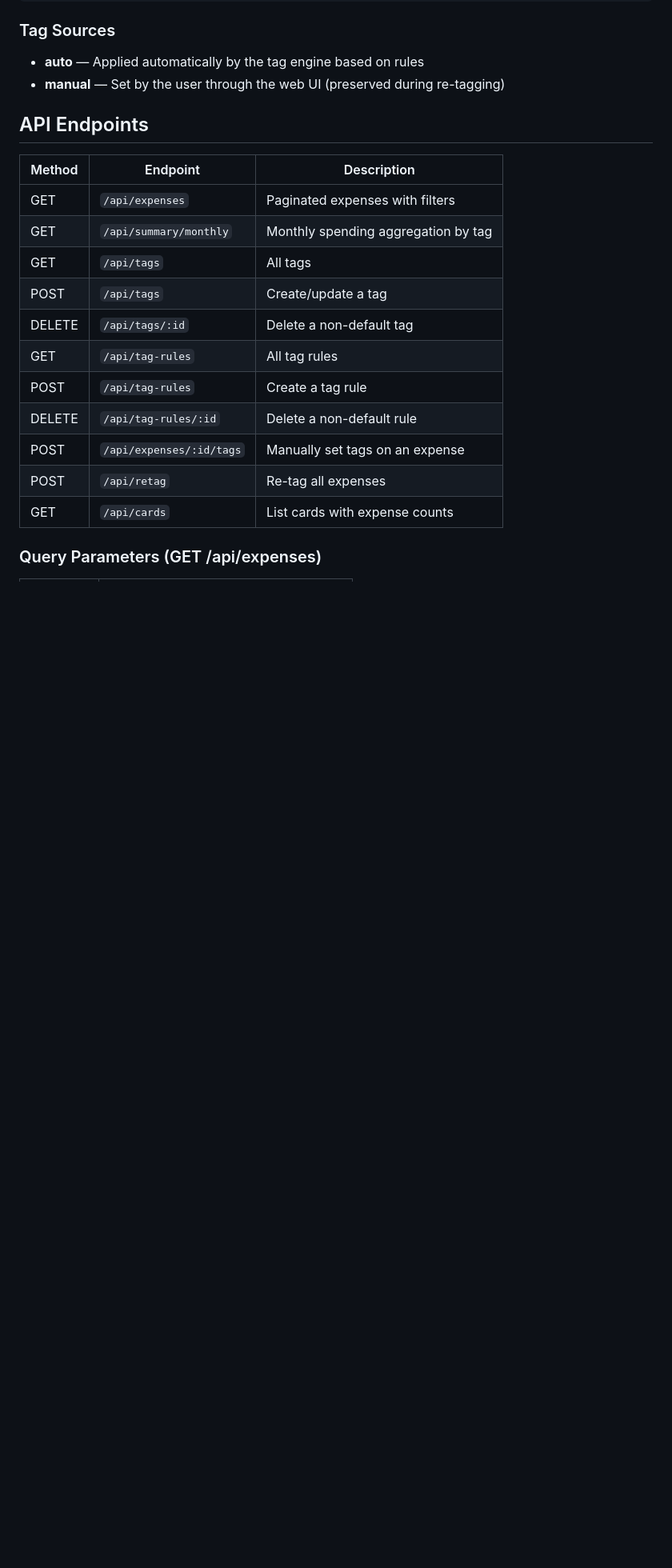
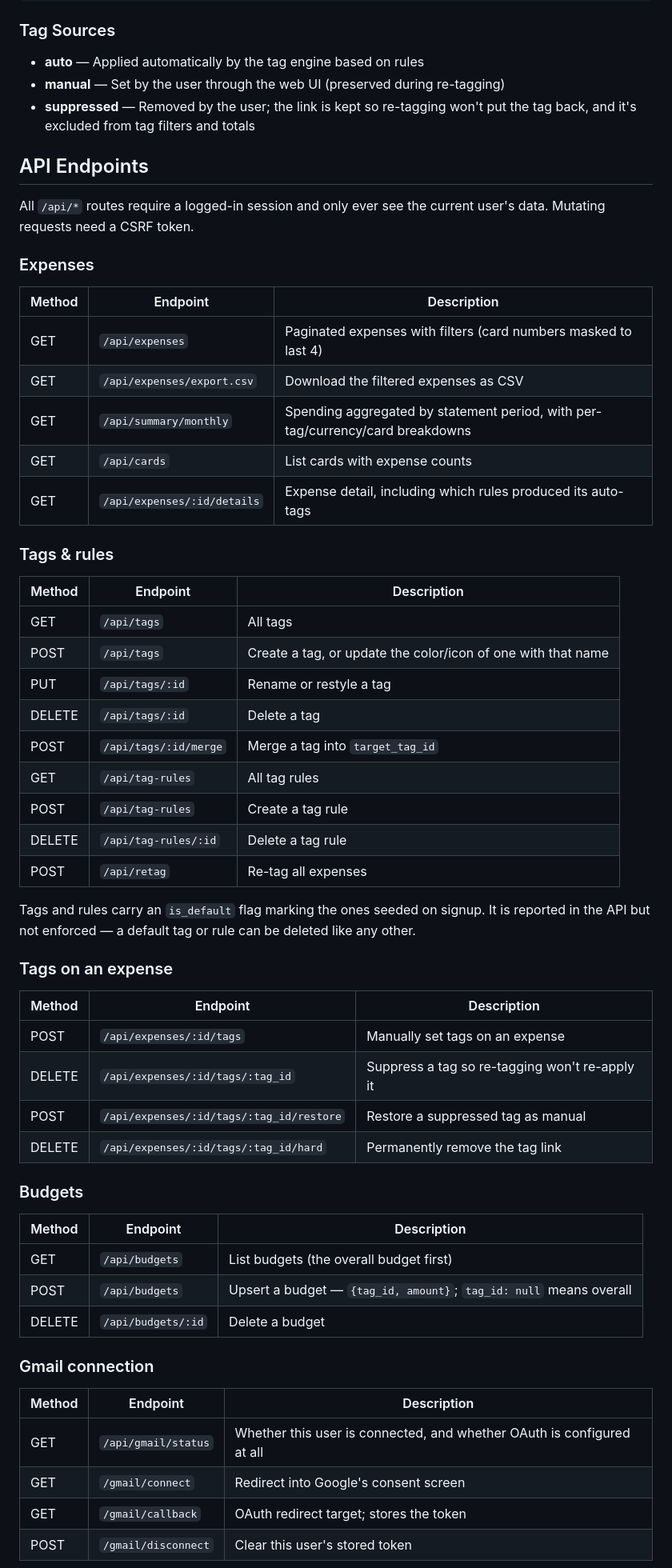
Before and after one commit to erancihan/expense-analysis, a Markdown page: README.md, the part around one of its changes. Shown at 80% size. Rendered like a GitHub page; blank space fills up the shorter version.

```diff
--- a/README.md
+++ b/README.md
@@ -256,21 +292,65 @@ rules:
 
 - **auto** — Applied automatically by the tag engine based on rules
 - **manual** — Set by the user through the web UI (preserved during re-tagging)
+- **suppressed** — Removed by the user; the link is kept so re-tagging won't put
+  the tag back, and it's excluded from tag filters and totals
 
 ## API Endpoints
 
+All `/api/*` routes require a logged-in session and only ever see the current
+user's data. Mutating requests need a CSRF token.
+
+### Expenses
+
 | Method | Endpoint | Description |
 |---|---|---|
-| GET | `/api/expenses` | Paginated expenses with filters |
-| GET | `/api/summary/monthly` | Monthly spending aggregation by tag |
+| GET | `/api/expenses` | Paginated expenses with filters (card numbers masked to last 4) |
+| GET | `/api/expenses/export.csv` | Download the filtered expenses as CSV |
+| GET | `/api/summary/monthly` | Spending aggregated by statement period, with per-tag/currency/card breakdowns |
+| GET | `/api/cards` | List cards with expense counts |
+| GET | `/api/expenses/:id/details` | Expense detail, including which rules produced its auto-tags |
+
+### Tags & rules
+
+| Method | Endpoint | Description |
+|---|---|---|
 | GET | `/api/tags` | All tags |
-| POST | `/api/tags` | Create/update a tag |
-| DELETE | `/api/tags/:id` | Delete a non-default tag |
+| POST | `/api/tags` | Create a tag, or update the color/icon of one with that name |
+| PUT | `/api/tags/:id` | Rename or restyle a tag |
+| DELETE | `/api/tags/:id` | Delete a tag |
+| POST | `/api/tags/:id/merge` | Merge a tag into `target_tag_id` |
 | GET | `/api/tag-rules` | All tag rules |
 | POST | `/api/tag-rules` | Create a tag rule |
-| DELETE | `/api/tag-rules/:id` | Delete a non-default rule |
+| DELETE | `/api/tag-rules/:id` | Delete a tag rule |
+| POST | `/api/retag` | Re-tag all expenses |
+
+Tags and rules carry an `is_default` flag marking the ones seeded on signup. It
+is reported in the API but not enforced — a default tag or rule can be deleted
+like any other.
+
+### Tags on an expense
+
+| Method | Endpoint | Description |
+|---|---|---|
 | POST | `/api/expenses/:id/tags` | Manually set tags on an expense |
-| POST | `/api/retag` | Re-tag all expenses |
-| GET | `/api/cards` | List cards with expense counts |
+| DELETE | `/api/expenses/:id/tags/:tag_id` | Suppress a tag so re-tagging won't re-apply it |
+| POST | `/api/expenses/:id/tags/:tag_id/restore` | Restore a suppressed tag as manual |
+| DELETE | `/api/expenses/:id/tags/:tag_id/hard` | Permanently remove the tag link |
 
-### Query Parameters (GET /api/expenses)
+### Budgets
+
+| Method | Endpoint | Description |
+|---|---|---|
+| GET | `/api/budgets` | List budgets (the overall budget first) |
+| POST | `/api/budgets` | Upsert a budget — `{tag_id, amount}`; `tag_id: null` means overall |
+| DELETE | `/api/budgets/:id` | Delete a budget |
+
+### Gmail connection
+
+| Method | Endpoint | Description |
+|---|---|---|
+| GET | `/api/gmail/status` | Whether this user is connected, and whether OAuth is configured at all |
+| GET | `/gmail/connect` | Redirect into Google's consent screen |
+| GET | `/gmail/callback` | OAuth redirect target; stores the token |
+| POST | `/gmail/disconnect` | Clear this user's stored token |
+
```
Also changed, not shown: other parts of README.md (+61 -21 lines).
